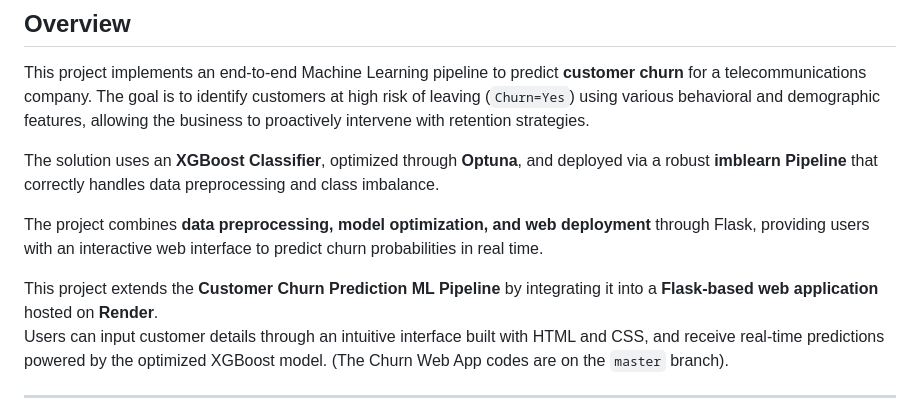
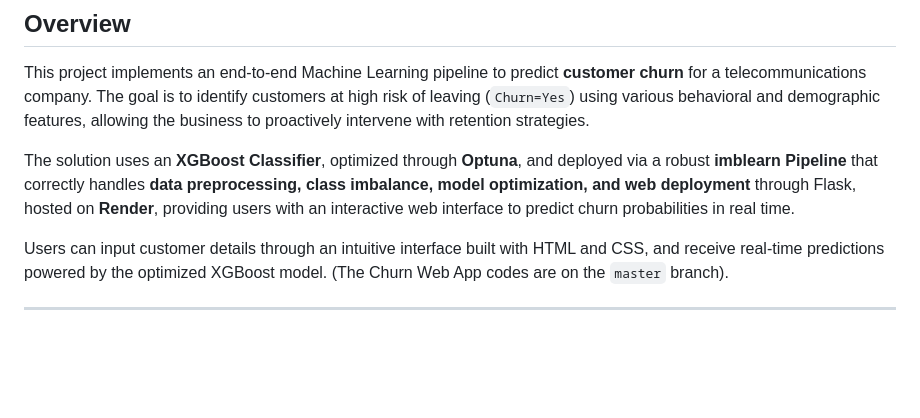
Before and after one commit to Calc5716/Churn-Prediction-Self-Project, a Markdown page: README.md, the part around the change. GitHub-like rendering; blank space fills up the shorter version.

Commit message:
Update README with detailed project overview
Enhanced project overview to include details about model optimization, web deployment, and user interaction.

```diff
--- a/README.md
+++ b/README.md
@@ -3,11 +3,8 @@
 ## Overview
 This project implements an end-to-end Machine Learning pipeline to predict **customer churn** for a telecommunications company. The goal is to identify customers at high risk of leaving (`Churn=Yes`) using various behavioral and demographic features, allowing the business to proactively intervene with retention strategies.
 
-The solution uses an **XGBoost Classifier**, optimized through **Optuna**, and deployed via a robust **imblearn Pipeline** that correctly handles data preprocessing and class imbalance.
+The solution uses an **XGBoost Classifier**, optimized through **Optuna**, and deployed via a robust **imblearn Pipeline** that correctly handles **data preprocessing, class imbalance, model optimization, and web deployment** through Flask, hosted on **Render**, providing users with an interactive web interface to predict churn probabilities in real time.
 
-The project combines **data preprocessing, model optimization, and web deployment** through Flask, providing users with an interactive web interface to predict churn probabilities in real time.
-
-This project extends the **Customer Churn Prediction ML Pipeline** by integrating it into a **Flask-based web application** hosted on **Render**.
 Users can input customer details through an intuitive interface built with HTML and CSS, and receive real-time predictions powered by the optimized XGBoost model.
 (The Churn Web App codes are on the `master` branch).
 
```
